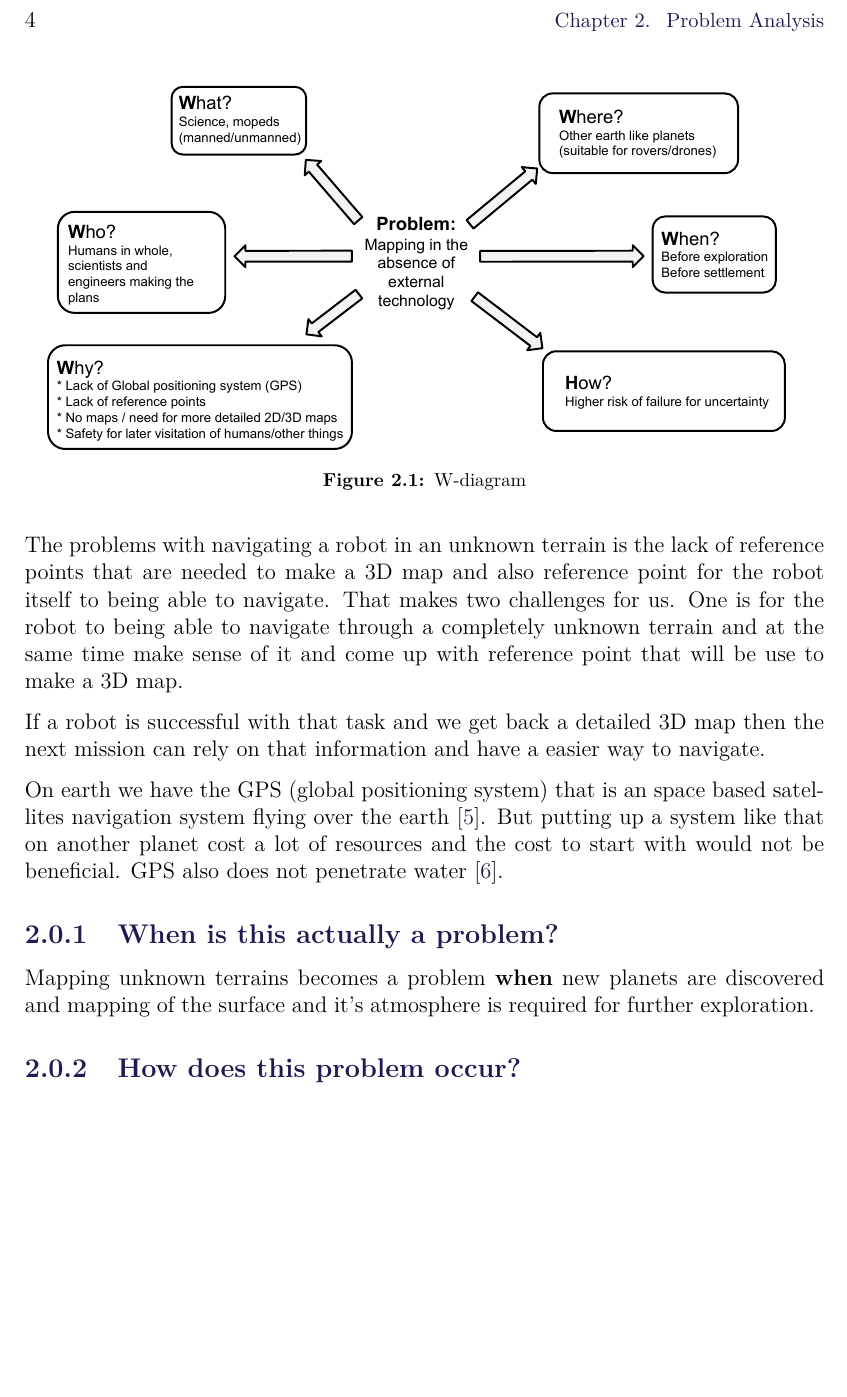
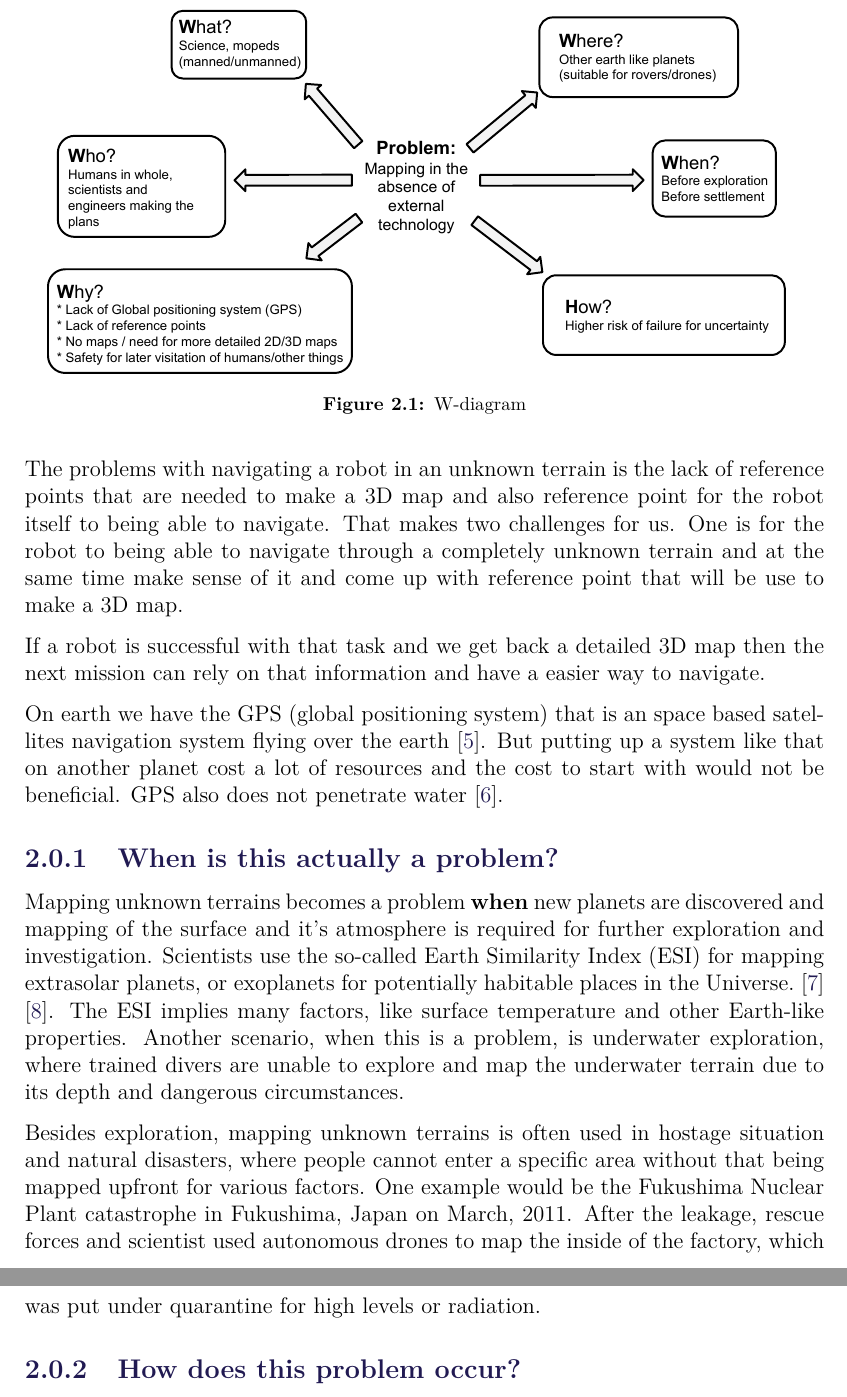
Before and after one commit to anthonymonori/hector-slam-wreck, a LaTeX thesis (report/P2.tex, which reads report/sections/ch2-intro_Anthony.tex): part of page 10 of 18 before the commit and two parts of pages 10 and 11 of 19 after it, the two joined at a grey line, cut at the place of the change, the shorter picture padded with empty space. Compiled offline with pdfLaTeX; a LaTeX package or settings file that is missing is left out.

Commit message:
When is done for now
Will expand later

```diff
--- a/report/sections/ch2-intro_Anthony.tex
+++ b/report/sections/ch2-intro_Anthony.tex
@@ -1,2 +1,8 @@
 \subsection{When is this actually a problem?}
-Mapping unknown terrains becomes a problem \textbf{when} new planets are discovered and mapping of the surface and it's atmosphere is required for further exploration.
+Mapping unknown terrains becomes a problem \textbf{when} new planets are discovered and mapping of the surface and it's atmosphere is required for further exploration and investigation. Scientists use the so-called Earth Similarity Index (ESI) for mapping extrasolar planets, or exoplanets for potentially habitable places in the Universe.\cite{exoplanets}\cite{esi}. The ESI implies many factors, like surface temperature and other Earth-like properties. Another scenario, when this is a problem, is underwater exploration, where trained divers are unable to explore and map the underwater terrain due to its depth and dangerous circumstances.
+
+Besides exploration, mapping unknown terrains is often used in hostage situation and natural disasters, where people cannot enter a specific area without that being mapped upfront for various factors. One example would be the Fukushima Nuclear Plant catastrophe in Fukushima, Japan on March, 2011. After the leakage, rescue forces and scientist used autonomous drones to map the inside of the factory, which was put under quarantine for high levels or radiation.
+
+%http://www.theatlantic.com/technology/archive/2011/04/inside-the-drone-missions-to-fukushima/237981/
+
+%TODO: I'll expand this at a later point, as I have some more ideas.
```
